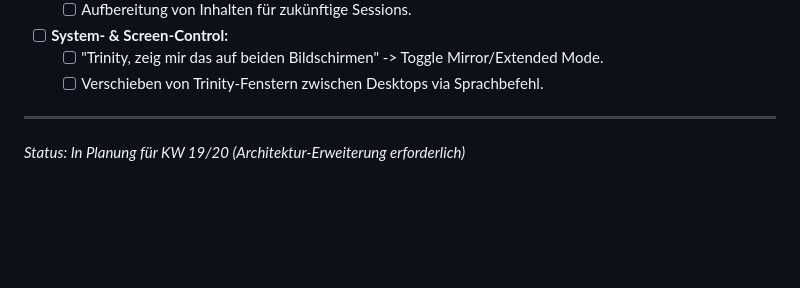
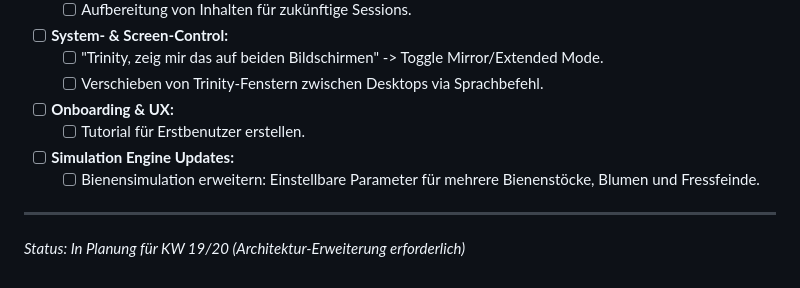
Before and after one commit to ProfEngel/TrinityLectureAssisitant, a Markdown page: ToDo.md, the part around the change. Drawn GitHub-style; blank space fills up the shorter version.

Commit message:
Docs: Add tutorial and bee simulation to ToDo

```diff
--- a/ToDo.md
+++ b/ToDo.md
@@ -76,6 +76,10 @@ Ziel: Automatisierte Aufbereitung der Sitzungsdaten nach Ende der Vorlesung.
 - [ ] **System- & Screen-Control:**
   - [ ] "Trinity, zeig mir das auf beiden Bildschirmen" -> Toggle Mirror/Extended Mode.
   - [ ] Verschieben von Trinity-Fenstern zwischen Desktops via Sprachbefehl.
+- [ ] **Onboarding & UX:**
+  - [ ] Tutorial für Erstbenutzer erstellen.
+- [ ] **Simulation Engine Updates:**
+  - [ ] Bienensimulation erweitern: Einstellbare Parameter für mehrere Bienenstöcke, Blumen und Fressfeinde.
 
 ---
 
```
